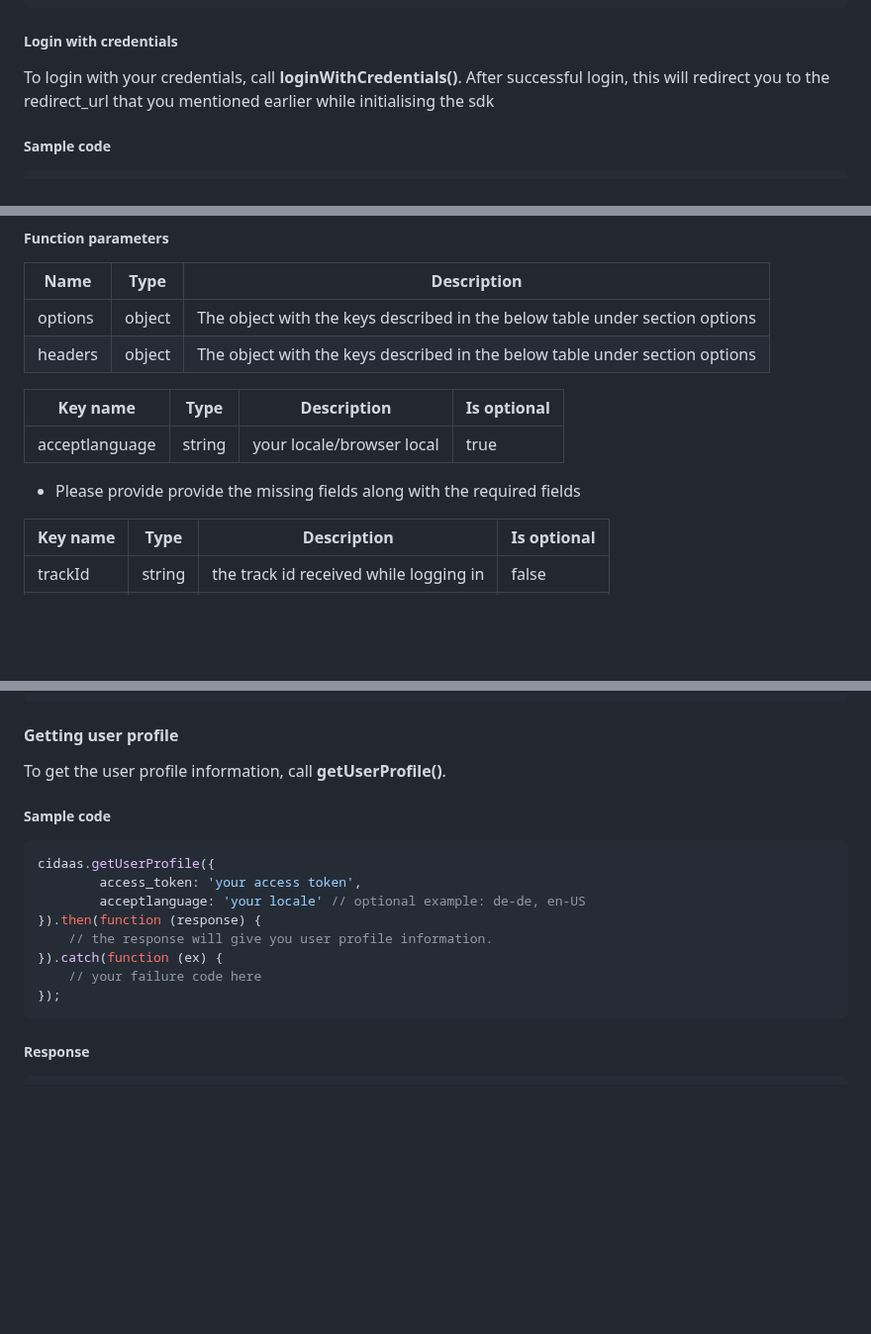
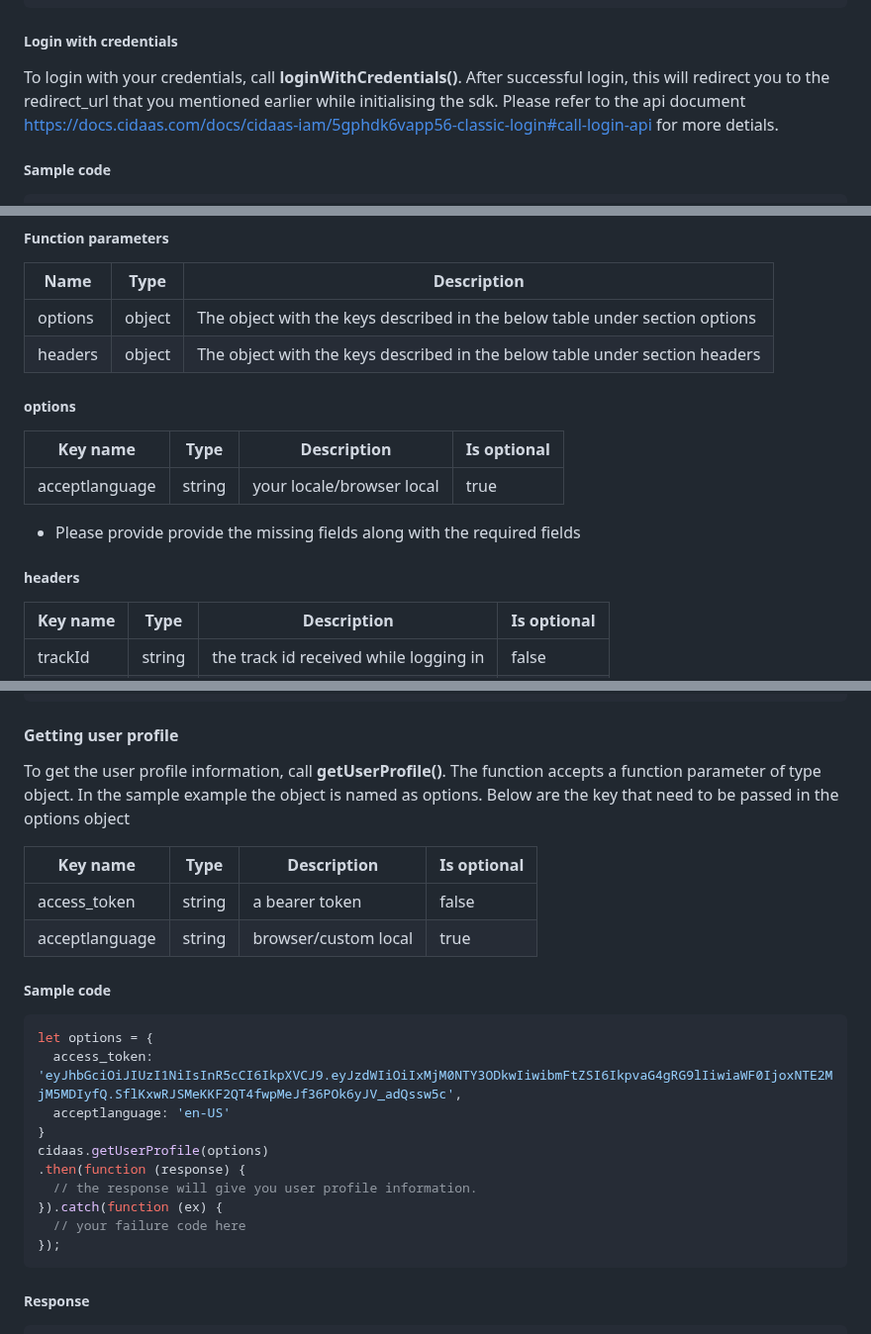
Before and after one commit to Cidaas/cidaas-javascript-sdk, a Markdown page: README.md, 3 parts joined by grey strips. Shown at 99% size. GitHub-like rendering; blank space fills up the shorter version.

````diff
--- a/README.md
+++ b/README.md
@@ -230,7 +230,7 @@ cidaas.getClientInfo({
 
 ##### Login with credentials
 
-To login with your credentials, call ****loginWithCredentials()****. After successful login, this will redirect you to the redirect_url that you mentioned earlier while initialising the sdk
+To login with your credentials, call ****loginWithCredentials()****. After successful login, this will redirect you to the redirect_url that you mentioned earlier while initialising the sdk. Please refer to the api document https://docs.cidaas.com/docs/cidaas-iam/5gphdk6vapp56-classic-login#call-login-api for more detials.
 
 ##### Sample code
 ```js
@@ -464,9 +464,9 @@ For progressive registration, call **progressiveRegistration()**. While logging
 | Name | Type | Description |
 | ---- | ---- | ----------- |
 | options | object | The object with the keys described in the below table under section options |
-| headers | object | The object with the keys described in the below table under section options  |
-
-
+| headers | object | The object with the keys described in the below table under section headers  |
+
+##### options
 
 | Key name | Type | Description | Is optional |
 | ---- | ---- | ----------- | ----------- |
@@ -474,6 +474,7 @@ For progressive registration, call **progressiveRegistration()**. While logging
 
 * Please provide provide the missing fields along with the required fields
 
+##### headers
 
 | Key name | Type | Description | Is optional |
 | ---- | ---- | ----------- | ----------- |
@@ -798,17 +799,24 @@ cidaas.getProfileInfo({
 
 #### Getting user profile
 
-To get the user profile information, call ****getUserProfile()****.
-
-##### Sample code
-```js
-cidaas.getUserProfile({
-        access_token: 'your access token',
-        acceptlanguage: 'your locale' // optional example: de-de, en-US
-}).then(function (response) {
-    // the response will give you user profile information.
+To get the user profile information, call ****getUserProfile()****. The function accepts a function parameter of type object. In the sample example the object is named as options. Below are the key that need to be passed in the options object
+
+| Key name | Type | Description | Is optional |
+| ---- | ---- | ----------- | ----------- |
+| access_token | string | a bearer token | false |
+| acceptlanguage | string | browser/custom local  | true |
+
+##### Sample code
+```js
+let options = {
+  access_token: 'eyJhbGciOiJIUzI1NiIsInR5cCI6IkpXVCJ9.eyJzdWIiOiIxMjM0NTY3ODkwIiwibmFtZSI6IkpvaG4gRG9lIiwiaWF0IjoxNTE2MjM5MDIyfQ.SflKxwRJSMeKKF2QT4fwpMeJf36POk6yJV_adQssw5c',
+  acceptlanguage: 'en-US'
+}
+cidaas.getUserProfile(options)
+.then(function (response) {
+  // the response will give you user profile information.
 }).catch(function (ex) {
-    // your failure code here
+  // your failure code here
 });
 ```
 
````
Also changed, not shown: other parts of README.md (+6 -6 lines).
